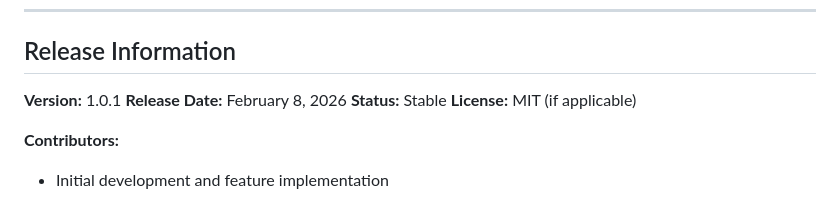
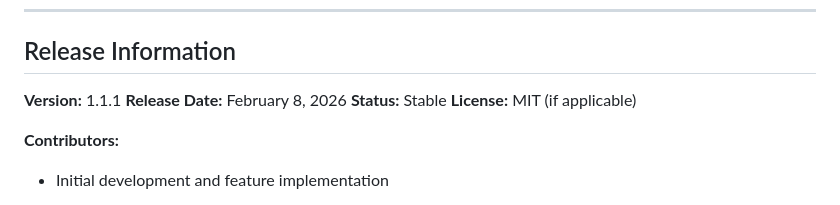
Before and after one commit to und1sk0/glycol, a Markdown page: CHANGELOG.md, the part around one of its changes. Rendered like a GitHub page.

Commit message:
fix(changelog): Version drifted, thanks for nothing, Claude

```diff
--- a/CHANGELOG.md
+++ b/CHANGELOG.md
@@ -197,7 +197,7 @@ cat logs/glycol-*.log | jq 'select(.timestamp > "2026-02-08")'
 
 ## Release Information
 
-**Version:** 1.0.1
+**Version:** 1.1.1
 **Release Date:** February 8, 2026
 **Status:** Stable
 **License:** MIT (if applicable)
```
Also changed, not shown: other parts of CHANGELOG.md (+2 -2 lines).
